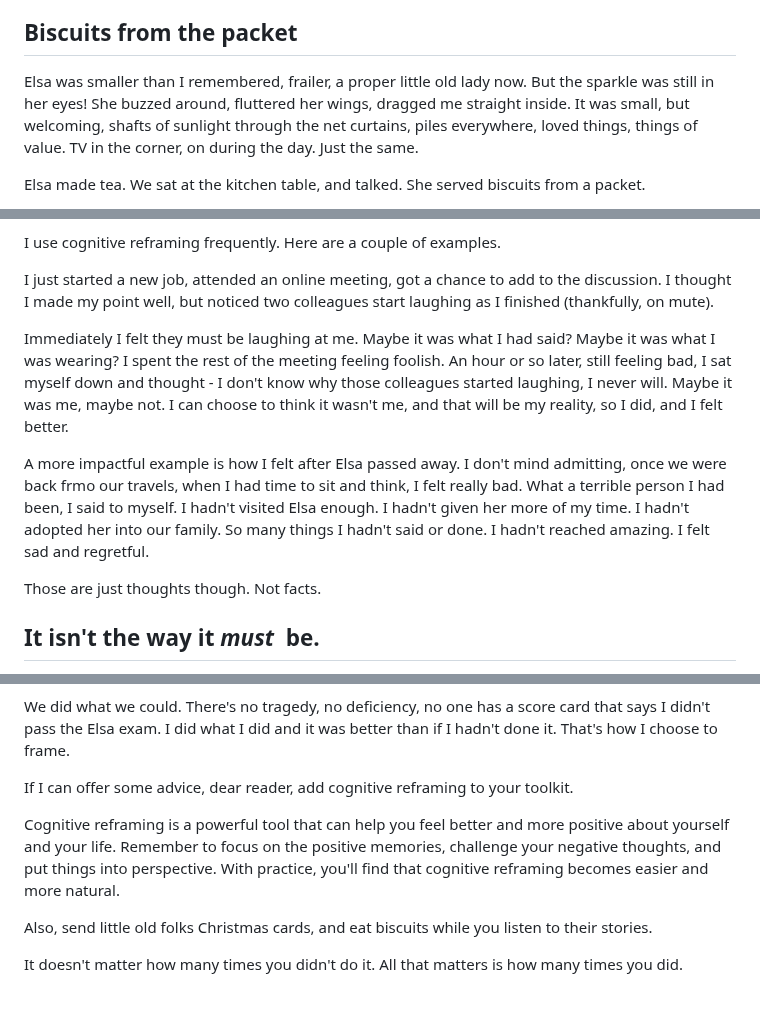
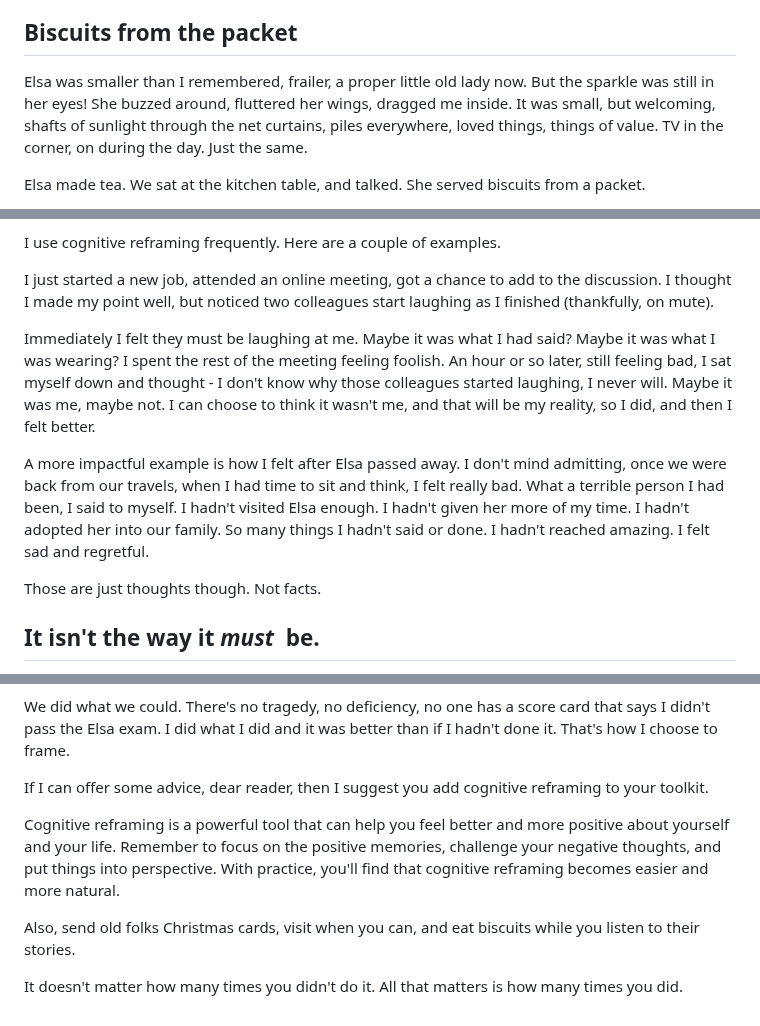
Before and after one commit to adrianparker/adrianparker.github.io, a Markdown page: content/posts/Cognitive-Reframing.md, 3 parts joined by grey strips. GitHub-like rendering.

Commit message:
Minor touch ups.

```diff
--- a/content/posts/Cognitive-Reframing.md
+++ b/content/posts/Cognitive-Reframing.md
@@ -70,7 +72,7 @@ One day I decided to go visit Elsa. I don't recall why. Perhaps I had realised o
 
 ## Biscuits from the packet
 
-Elsa was smaller than I remembered, frailer, a proper little old lady now. But the sparkle was still in her eyes! She buzzed around, fluttered her wings, dragged me straight inside. It was small, but welcoming, shafts of sunlight through the net curtains, piles everywhere, loved things, things of value. TV in the corner, on during the day. Just the same.
+Elsa was smaller than I remembered, frailer, a proper little old lady now. But the sparkle was still in her eyes! She buzzed around, fluttered her wings, dragged me inside. It was small, but welcoming, shafts of sunlight through the net curtains, piles everywhere, loved things, things of value. TV in the corner, on during the day. Just the same.
 
 Elsa made tea. We sat at the kitchen table, and talked. She served biscuits from a packet.
 
@@ -114,9 +116,9 @@ I use cognitive reframing frequently. Here are a couple of examples.
 
 I just started a new job, attended an online meeting, got a chance to add to the discussion. I thought I made my point well, but noticed two colleagues start laughing as I finished (thankfully, on mute).
 
-Immediately I felt they must be laughing at me. Maybe it was what I had said? Maybe it was what I was wearing? I spent the rest of the meeting feeling foolish. An hour or so later, still feeling bad, I sat myself down and thought - I don't know why those colleagues started laughing, I never will. Maybe it was me, maybe not. I can choose to think it wasn't me, and that will be my reality, so I did, and I felt better.
+Immediately I felt they must be laughing at me. Maybe it was what I had said? Maybe it was what I was wearing? I spent the rest of the meeting feeling foolish. An hour or so later, still feeling bad, I sat myself down and thought - I don't know why those colleagues started laughing, I never will. Maybe it was me, maybe not. I can choose to think it wasn't me, and that will be my reality, so I did, and then I felt better.
 
-A more impactful example is how I felt after Elsa passed away. I don't mind admitting, once we were back frmo our travels, when I had time to sit and think, I felt really bad. What a terrible person I had been, I said to myself. I hadn't visited Elsa enough. I hadn't given her more of my time. I hadn't adopted her into our family. So many things I hadn't said or done. I hadn't reached amazing. I felt sad and regretful.
+A more impactful example is how I felt after Elsa passed away. I don't mind admitting, once we were back from our travels, when I had time to sit and think, I felt really bad. What a terrible person I had been, I said to myself. I hadn't visited Elsa enough. I hadn't given her more of my time. I hadn't adopted her into our family. So many things I hadn't said or done. I hadn't reached amazing. I felt sad and regretful.
 
 Those are just thoughts though. Not facts.
 
@@ -137,10 +139,10 @@ Sometimes, when we're feeling upset about something, we can blow it out of propo
 
 We did what we could. There's no tragedy, no deficiency, no one has a score card that says I didn't pass the Elsa exam. I did what I did and it was better than if I hadn't done it. That's how I choose to frame.
 
-If I can offer some advice, dear reader, add cognitive reframing to your toolkit.
+If I can offer some advice, dear reader, then I suggest you add cognitive reframing to your toolkit.
 
 Cognitive reframing is a powerful tool that can help you feel better and more positive about yourself and your life. Remember to focus on the positive memories, challenge your negative thoughts, and put things into perspective. With practice, you'll find that cognitive reframing becomes easier and more natural.
 
-Also, send little old folks Christmas cards, and eat biscuits while you listen to their stories.
+Also, send old folks Christmas cards, visit when you can, and eat biscuits while you listen to their stories.
 
 It doesn't matter how many times you didn't do it. All that matters is how many times you did.
```
Also changed, not shown: other parts of content/posts/Cognitive-Reframing.md (+5 -3 lines).
